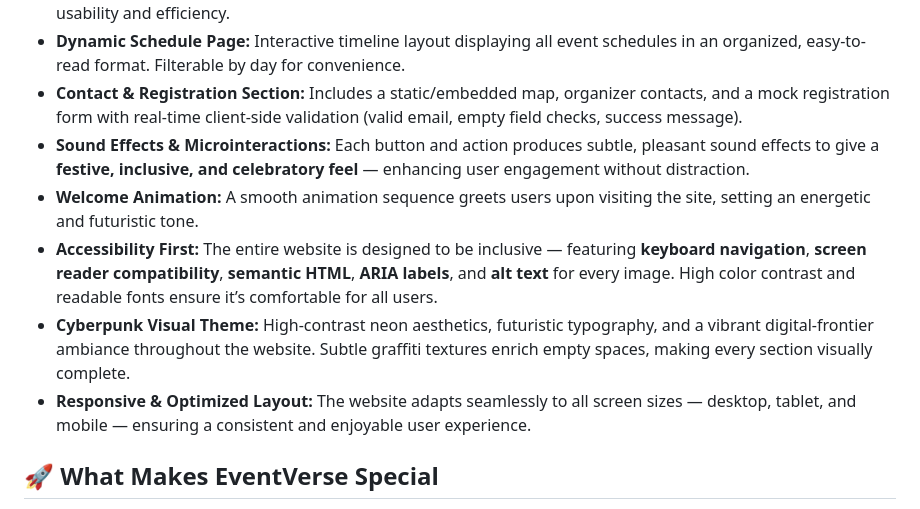
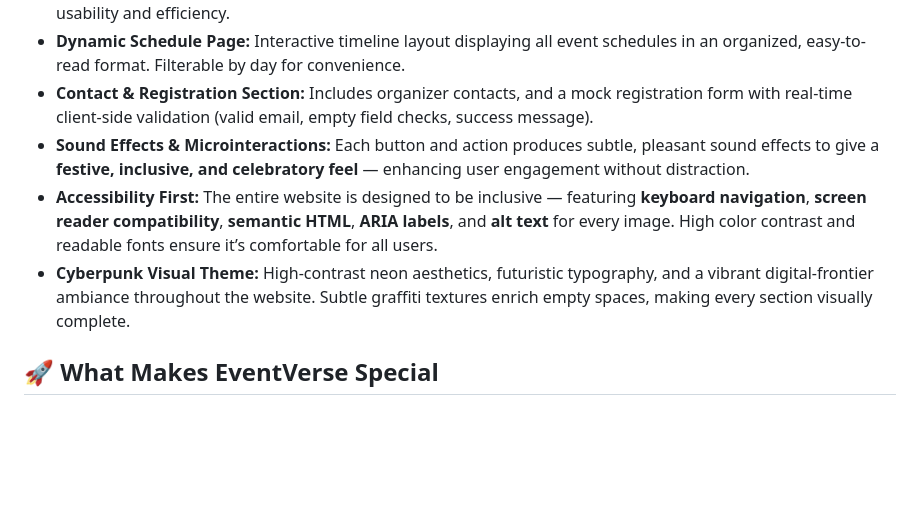
Before and after one commit to ZTSALAHUDDIN/EventVerse_The_Color_Theory, a Markdown page: README.md, the part around one of its changes. Rendered like a GitHub page; blank space fills up the shorter version.

```diff
--- a/README.md
+++ b/README.md
@@ -27,17 +20,14 @@
 
   <li><strong>Dynamic Schedule Page:</strong> Interactive timeline layout displaying all event schedules in an organized, easy-to-read format. Filterable by day for convenience.</li>
 
-  <li><strong>Contact & Registration Section:</strong> Includes a static/embedded map, organizer contacts, and a mock registration form with real-time client-side validation (valid email, empty field checks, success message).</li>
+  <li><strong>Contact & Registration Section:</strong> Includes organizer contacts, and a mock registration form with real-time client-side validation (valid email, empty field checks, success message).</li>
 
   <li><strong>Sound Effects & Microinteractions:</strong> Each button and action produces subtle, pleasant sound effects to give a <strong>festive, inclusive, and celebratory feel</strong> — enhancing user engagement without distraction.</li>
-
-  <li><strong>Welcome Animation:</strong> A smooth animation sequence greets users upon visiting the site, setting an energetic and futuristic tone.</li>
 
   <li><strong>Accessibility First:</strong> The entire website is designed to be inclusive — featuring <strong>keyboard navigation</strong>, <strong>screen reader compatibility</strong>, <strong>semantic HTML</strong>, <strong>ARIA labels</strong>, and <strong>alt text</strong> for every image. High color contrast and readable fonts ensure it’s comfortable for all users.</li>
 
   <li><strong>Cyberpunk Visual Theme:</strong> High-contrast neon aesthetics, futuristic typography, and a vibrant digital-frontier ambiance throughout the website. Subtle graffiti textures enrich empty spaces, making every section visually complete.</li>
 
-  <li><strong>Responsive & Optimized Layout:</strong> The website adapts seamlessly to all screen sizes — desktop, tablet, and mobile — ensuring a consistent and enjoyable user experience.</li>
 </ul>
 
 <h2>🚀 What Makes EventVerse Special</h2>
```
Also changed, not shown: other parts of README.md (+4 -32 lines).
